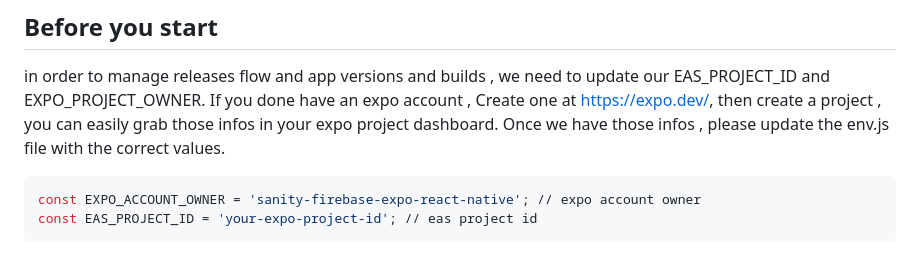
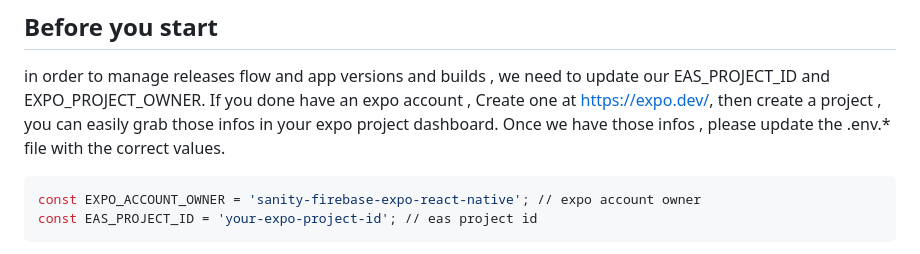
Before and after one commit to chikno/react-native-sanity-firebase-starter, a Markdown page: README.md, the part around the change. Rendered like a GitHub page.

````diff
--- a/README.md
+++ b/README.md
@@ -21,7 +21,7 @@ Sanity Firebase Expo react native starter</h1>
 
 in order to manage releases flow and app versions and builds , we need to update our EAS_PROJECT_ID and EXPO_PROJECT_OWNER.
 If you done have an expo account , Create one at https://expo.dev/, then create a project , you can easily grab those infos in your expo project dashboard.
-Once we have those infos , please update the env.js file with the correct values.
+Once we have those infos , please update the .env.* file with the correct values.
 
 ```sh
 const EXPO_ACCOUNT_OWNER = 'sanity-firebase-expo-react-native'; // expo account owner
````
